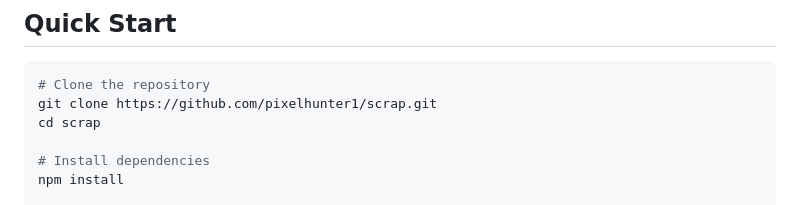
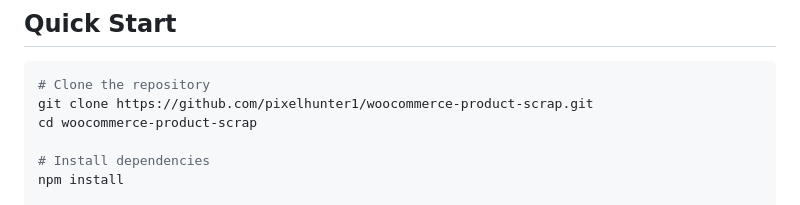
Before and after one commit to pixelhunter1/woocommerce-product-scrap, a Markdown page: README.md, the part around one of its changes. GitHub-like rendering.

Commit message:
Update README links for repository rename
Co-Authored-By: Claude Opus 4.6 <noreply@anthropic.com>

````diff
--- a/README.md
+++ b/README.md
@@ -74,8 +74,8 @@ WooCommerce Store Migrator is a two-part system for migrating products between W
 
 ```bash
 # Clone the repository
-git clone https://github.com/pixelhunter1/scrap.git
-cd scrap
+git clone https://github.com/pixelhunter1/woocommerce-product-scrap.git
+cd woocommerce-product-scrap
 
 # Install dependencies
 npm install
````
Also changed, not shown: other parts of README.md (+1 -1 lines).
